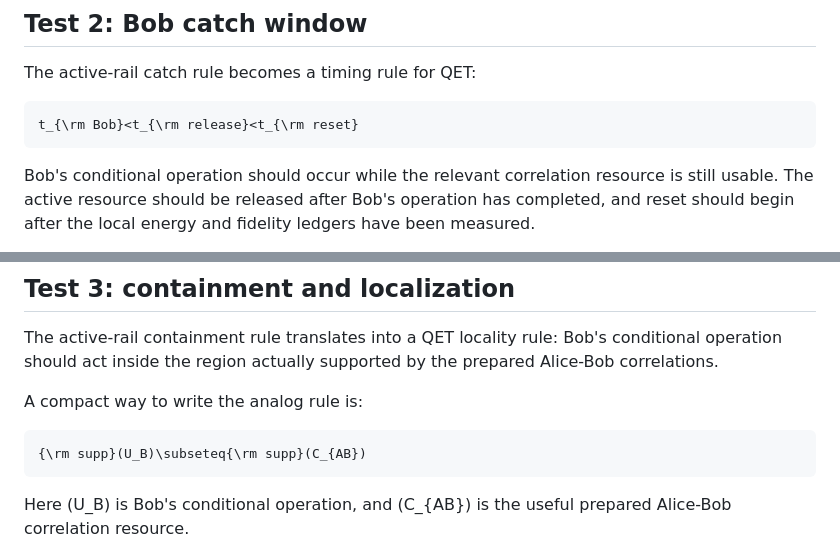
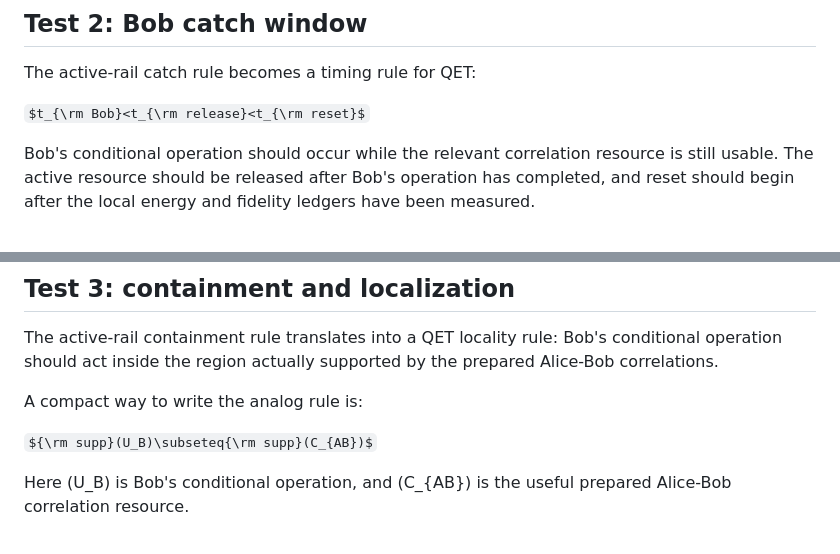
Before and after one commit to dgoldman0/homeless, a Markdown page: warp-complex/active_rail_quantum_circuit_analogy.md, 2 parts joined by grey strips. Drawn GitHub-style; some formulas as TeX source.

````diff
--- a/warp-complex/active_rail_quantum_circuit_analogy.md
+++ b/warp-complex/active_rail_quantum_circuit_analogy.md
@@ -587,9 +587,7 @@ A clean result means Bob's extraction depends on the prepared resource and Alice
 
 The active-rail catch rule becomes a timing rule for QET:
 
-```math
-t_{\rm Bob}<t_{\rm release}<t_{\rm reset}
-```
+$t_{\rm Bob}<t_{\rm release}<t_{\rm reset}$
 
 Bob's conditional operation should occur while the relevant correlation resource is still usable. The active resource should be released after Bob's operation has completed, and reset should begin after the local energy and fidelity ledgers have been measured.
 
@@ -603,9 +601,7 @@ The active-rail containment rule translates into a QET locality rule: Bob's cond
 
 A compact way to write the analog rule is:
 
-```math
-{\rm supp}(U_B)\subseteq{\rm supp}(C_{AB})
-```
+${\rm supp}(U_B)\subseteq{\rm supp}(C_{AB})$
 
 Here \(U_B\) is Bob's conditional operation, and \(C_{AB}\) is the useful prepared Alice-Bob correlation resource.
 
````
